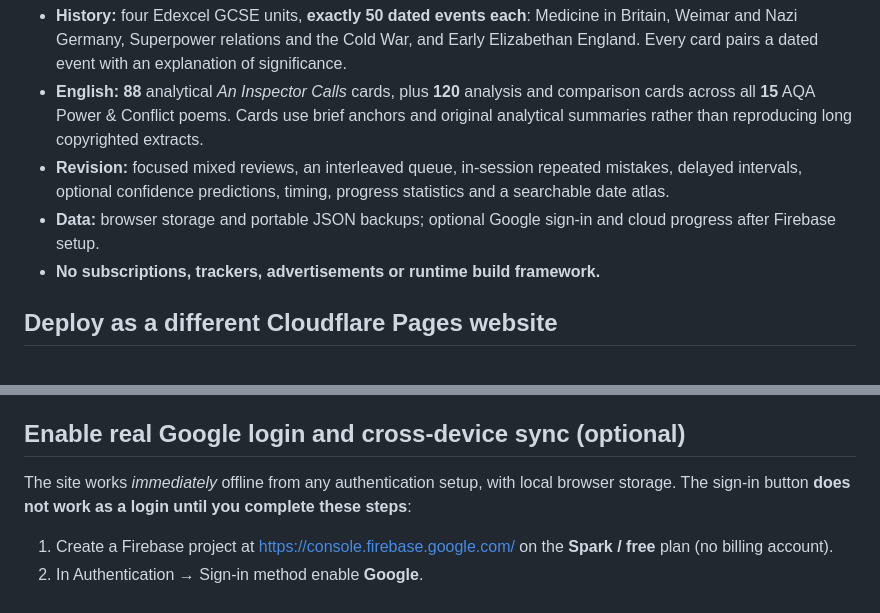
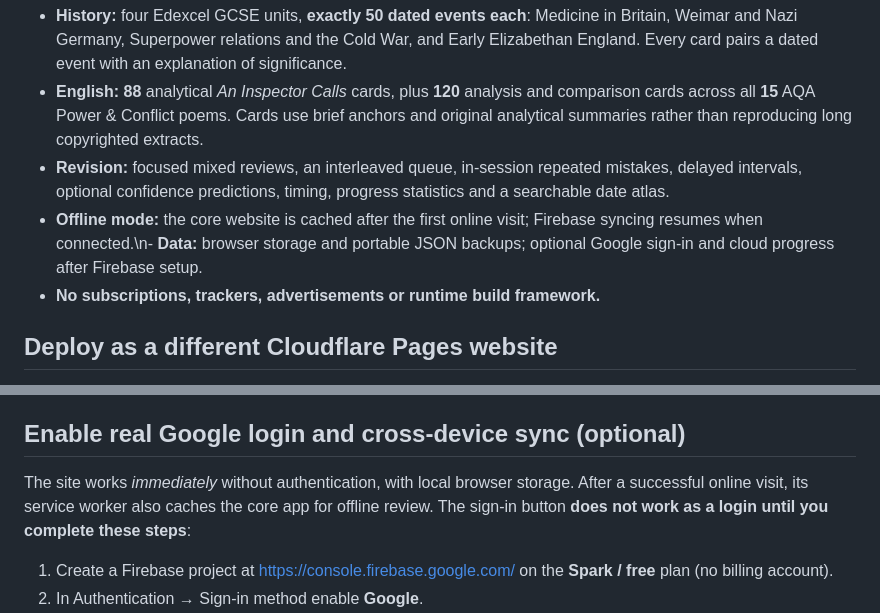
Before and after one commit to Farouq10/farouqalrahmou.github.io, a Markdown page: tessera/README.md, 2 parts joined by grey strips. GitHub-like rendering.

Commit message:
Finish offline installation support and keep static assets fresh

```diff
--- a/tessera/README.md
+++ b/tessera/README.md
@@ -7,7 +7,7 @@ A separate GCSE revision website, ready for free static hosting on **Cloudflare
 - **History:** four Edexcel GCSE units, **exactly 50 dated events each**: Medicine in Britain, Weimar and Nazi Germany, Superpower relations and the Cold War, and Early Elizabethan England. Every card pairs a dated event with an explanation of significance.
 - **English:** **88** analytical *An Inspector Calls* cards, plus **120** analysis and comparison cards across all **15** AQA Power & Conflict poems. Cards use brief anchors and original analytical summaries rather than reproducing long copyrighted extracts.
 - **Revision:** focused mixed reviews, an interleaved queue, in-session repeated mistakes, delayed intervals, optional confidence predictions, timing, progress statistics and a searchable date atlas.
-- **Data:** browser storage and portable JSON backups; optional Google sign-in and cloud progress after Firebase setup.
+- **Offline mode:** the core website is cached after the first online visit; Firebase syncing resumes when connected.\n- **Data:** browser storage and portable JSON backups; optional Google sign-in and cloud progress after Firebase setup.
 - **No subscriptions, trackers, advertisements or runtime build framework.**
 
 ## Deploy as a different Cloudflare Pages website
@@ -23,7 +23,7 @@ Cloudflare documentation: [static asset requests are free and unlimited](https:/
 
 ## Enable real Google login and cross-device sync (optional)
 
-The site works *immediately* offline from any authentication setup, with local browser storage. The sign-in button **does not work as a login until you complete these steps**:
+The site works *immediately* without authentication, with local browser storage. After a successful online visit, its service worker also caches the core app for offline review. The sign-in button **does not work as a login until you complete these steps**:
 
 1. Create a Firebase project at https://console.firebase.google.com/ on the **Spark / free** plan (no billing account).
 2. In Authentication → Sign-in method enable **Google**.
```
